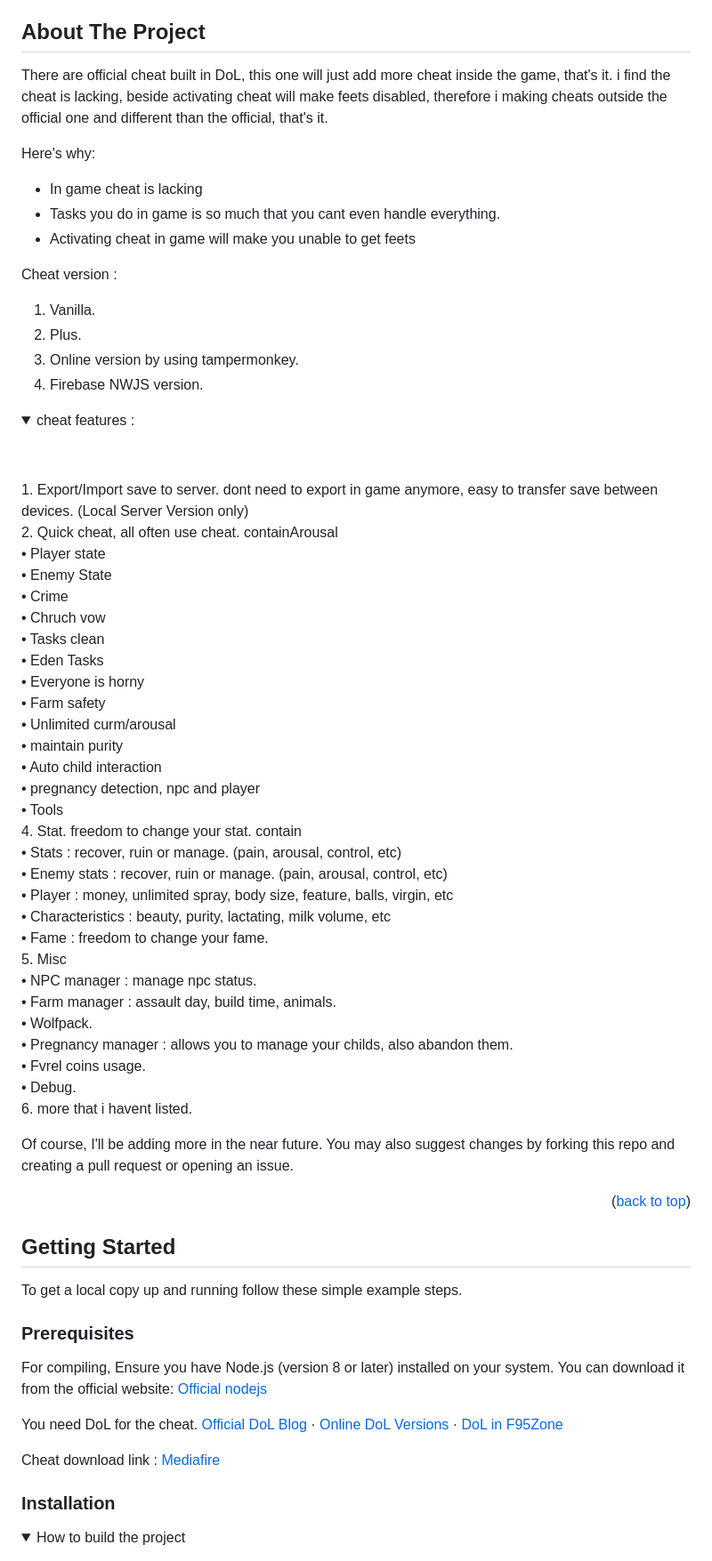
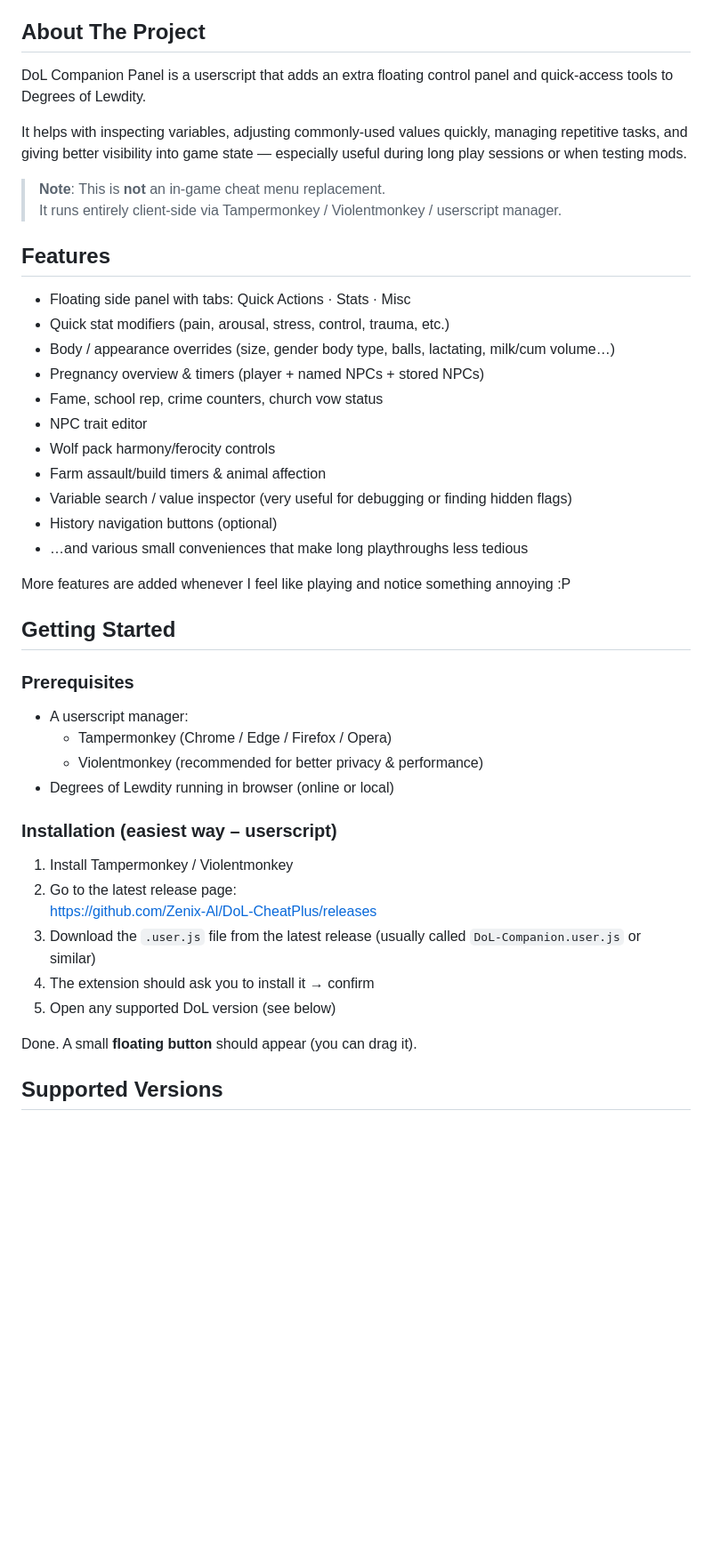
Before and after one commit to Zenix-Al/DoL-CheatPlus, a Markdown page: README.md, the part around one of its changes. Shown at 89% size. Drawn GitHub-style; folded sections open; blank space fills up the shorter version.

```diff
--- a/README.md
+++ b/README.md
@@ -41,80 +31,47 @@
 ## About The Project
 
-There are official cheat built in DoL, this one will just add more cheat inside the game, that's it. i find the cheat is lacking, beside activating cheat will make feets disabled, therefore i making cheats outside the official one and different than the official, that's it.
+DoL Companion Panel is a userscript that adds an extra floating control panel and quick-access tools to Degrees of Lewdity.
 
-Here's why:
+It helps with inspecting variables, adjusting commonly-used values quickly, managing repetitive tasks, and giving better visibility into game state — especially useful during long play sessions or when testing mods.
 
-- In game cheat is lacking
-- Tasks you do in game is so much that you cant even handle everything.
-- Activating cheat in game will make you unable to get feets
+> **Note**: This is **not** an in-game cheat menu replacement.
+> It runs entirely client-side via Tampermonkey / Violentmonkey / userscript manager.
 
-Cheat version :
+## Features
 
-1. Vanilla.
-2. Plus.
-3. Online version by using tampermonkey.
-4. Firebase NWJS version.
+- Floating side panel with tabs: Quick Actions · Stats · Misc
+- Quick stat modifiers (pain, arousal, stress, control, trauma, etc.)
+- Body / appearance overrides (size, gender body type, balls, lactating, milk/cum volume…)
+- Pregnancy overview & timers (player + named NPCs + stored NPCs)
+- Fame, school rep, crime counters, church vow status
+- NPC trait editor
+- Wolf pack harmony/ferocity controls
+- Farm assault/build timers & animal affection
+- Variable search / value inspector (very useful for debugging or finding hidden flags)
+- History navigation buttons (optional)
+- …and various small conveniences that make long playthroughs less tedious
 
-<details>
-<summary>cheat features :</summary>
-<br>
-<br>1. Export/Import save to server. dont need to export in game anymore, easy to transfer save between devices. (Local Server Version only)
-<br>2. Quick cheat, all often use cheat. containArousal
-<br>   • Player state
-<br>   • Enemy State
-<br>   • Crime
-<br>   • Chruch vow
-<br>   • Tasks clean
-<br>   • Eden Tasks
-<br>   • Everyone is horny
-<br>   • Farm safety
-<br>   • Unlimited curm/arousal
-<br>   • maintain purity
-<br>   • Auto child interaction
-<br>   • pregnancy detection, npc and player
-<br>   • Tools
-<br>4. Stat. freedom to change your stat. contain
-<br>	• Stats : recover, ruin or manage. (pain, arousal, control, etc)
-<br>	• Enemy stats : recover, ruin or manage. (pain, arousal, control, etc)
-<br>	• Player : money, unlimited spray, body size, feature, balls, virgin, etc
-<br>	• Characteristics : beauty, purity, lactating, milk volume, etc
-<br>	• Fame : freedom to change your fame.
-<br>5. Misc
-<br>   • NPC manager : manage npc status.
-<br>   • Farm manager : assault day, build time, animals.
-<br>   • Wolfpack.
-<br>   • Pregnancy manager : allows you to manage your childs, also abandon them.
-<br>   • Fvrel coins usage.
-<br>   • Debug.
-<br>6. more that i havent listed.
-</details>
-
-Of course, I'll be adding more in the near future. You may also suggest changes by forking this repo and creating a pull request or opening an issue.
-
-<p align="right">(<a href="#readme-top">back to top</a>)</p>
-
-<!-- GETTING STARTED -->
+More features are added whenever I feel like playing and notice something annoying :P
 
 ## Getting Started
 
-To get a local copy up and running follow these simple example steps.
-
 ### Prerequisites
 
-For compiling, Ensure you have Node.js (version 8 or later) installed on your system. You can download it from the official website: <a href="https://nodejs.org/en">Official nodejs</a>
+- A userscript manager:
+  - Tampermonkey (Chrome / Edge / Firefox / Opera)
+  - Violentmonkey (recommended for better privacy & performance)
+- Degrees of Lewdity running in browser (online or local)
 
-You need DoL for the cheat.
-<a href="https://vrelnir.blogspot.com">Official DoL Blog</a>
-·
-<a href="https://dolmods.net">Online DoL Versions</a>
-·
-<a href="https://f95zone.to/threads/degrees-of-lewdity-v0-4-5-3-vrelnir.20259">DoL in F95Zone</a>
+### Installation (easiest way – userscript)
 
-Cheat download link :
-<a href="https://www.mediafire.com/folder/d6uiwpcm3y0gu/degrees_of_lewdity">Mediafire</a>
+1. Install Tampermonkey / Violentmonkey
+2. Go to the latest release page:
+   https://github.com/Zenix-Al/DoL-CheatPlus/releases
+3. Download the `.user.js` file from the latest release (usually called `DoL-Companion.user.js` or similar)
+4. The extension should ask you to install it → confirm
+5. Open any supported DoL version (see below)
 
-### Installation
+Done. A small **floating button** should appear (you can drag it).
 
-<details>
-<summary>How to build the project</summary>
+## Supported Versions
 
```
Also changed, not shown: other parts of README.md (+36 -172 lines).
